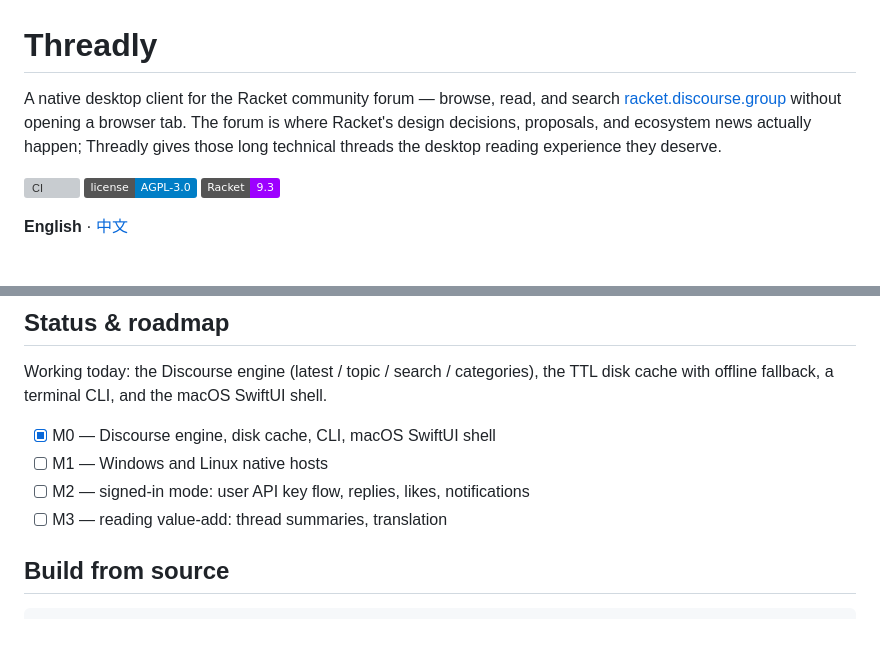
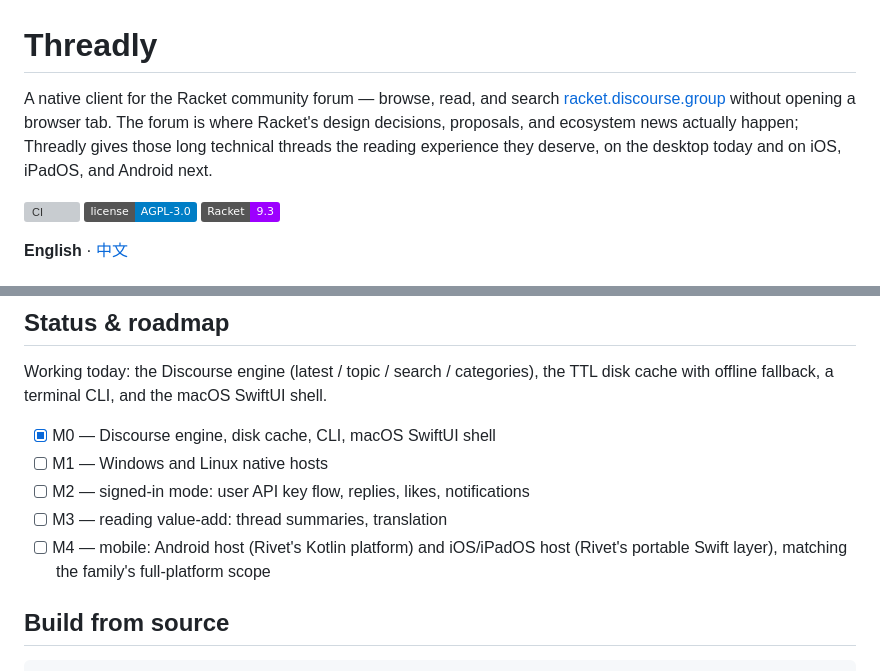
Before and after one commit to turinglambdaai/threadly, a Markdown page: README.md, 2 parts joined by grey strips. Drawn GitHub-style; badges without logos; blank space fills up the shorter version; grey boxes are pictures that could not be loaded.

```diff
--- a/README.md
+++ b/README.md
@@ -1,10 +1,11 @@
 # Threadly
 
-A native desktop client for the Racket community forum — browse, read, and
+A native client for the Racket community forum — browse, read, and
 search [racket.discourse.group](https://racket.discourse.group) without
 opening a browser tab. The forum is where Racket's design decisions,
 proposals, and ecosystem news actually happen; Threadly gives those long
-technical threads the desktop reading experience they deserve.
+technical threads the reading experience they deserve, on the desktop
+today and on iOS, iPadOS, and Android next.
 
 [![CI](https://github.com/turinglambdaai/threadly/actions/workflows/ci.yml/badge.svg)](https://github.com/turinglambdaai/threadly/actions/workflows/ci.yml) [![License](https://img.shields.io/badge/license-AGPL--3.0-blue)](LICENSE) ![Racket](https://img.shields.io/badge/Racket-9.3-9D00FF?logo=racket&logoColor=white)
 
@@ -59,6 +60,9 @@ SwiftUI shell.
 - [ ] M1 — Windows and Linux native hosts
 - [ ] M2 — signed-in mode: user API key flow, replies, likes, notifications
 - [ ] M3 — reading value-add: thread summaries, translation
+- [ ] M4 — mobile: Android host (Rivet's Kotlin platform) and iOS/iPadOS
+      host (Rivet's portable Swift layer), matching the family's
+      full-platform scope
 
 ## Build from source
 
```
Also changed, not shown: AGENTS.md (+7 -3 lines), README.zh-CN.md (+4 -2 lines).
